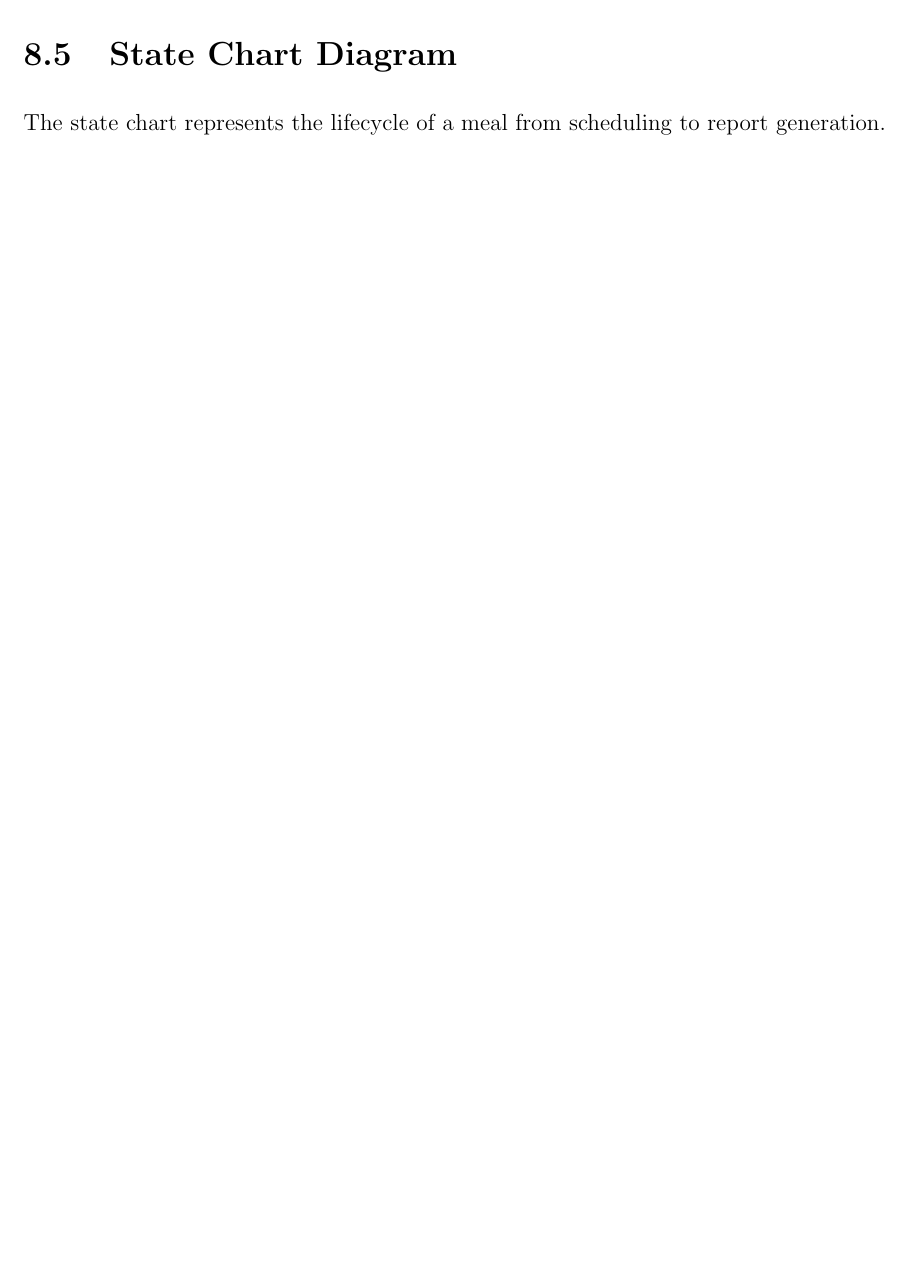
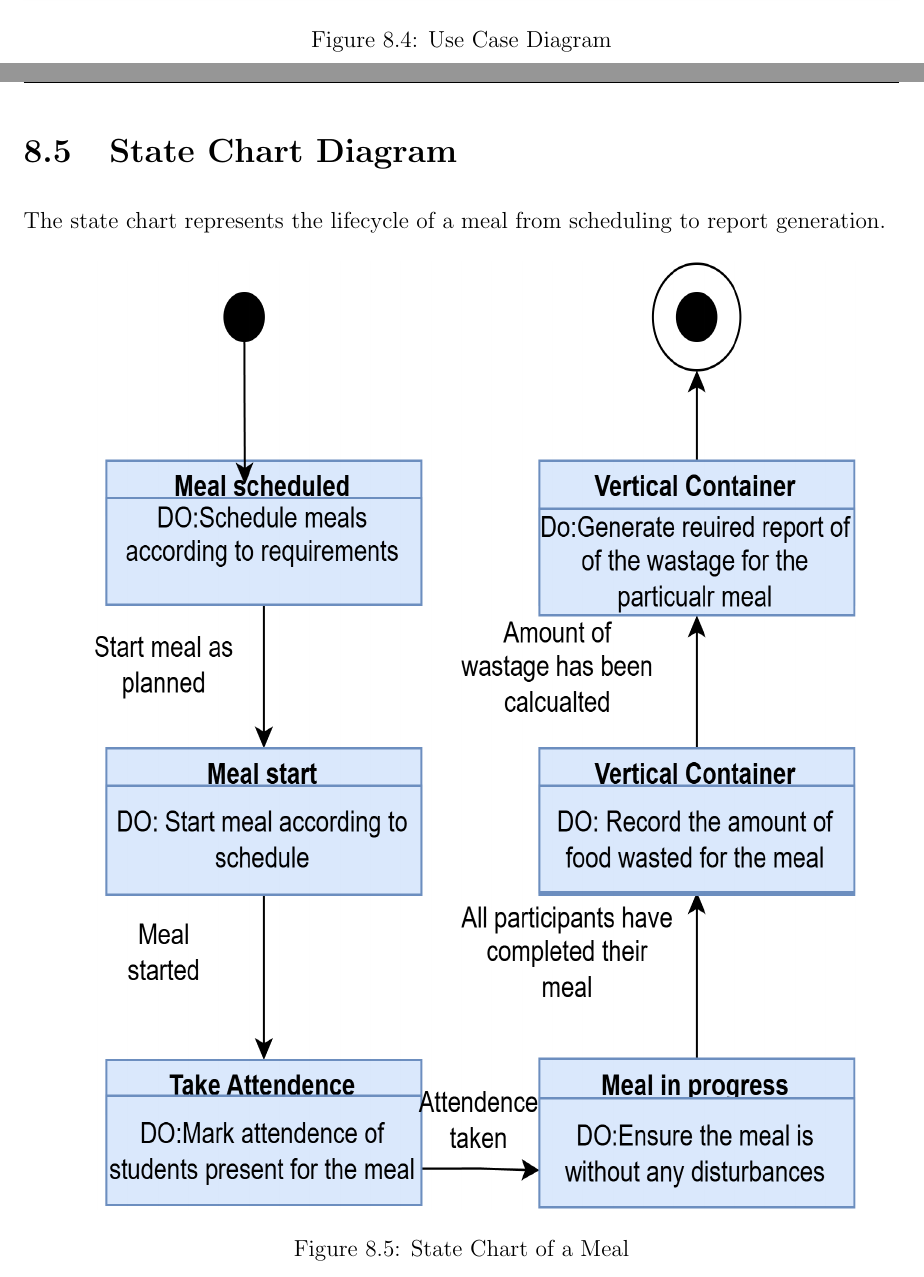
Before and after one commit to Arka-Deep/SRS-Report--SE-Assignment, a LaTeX document (TEX files/messSRS.tex): part of page 21 of 26 before the commit and two parts of pages 21 and 22 of 28 after it, the two joined at a grey line, cut at the place of the change, the shorter picture padded with empty space. Compiled offline with pdfLaTeX.

Commit message:
added state chart and class diagram

```diff
--- a/TEX files/messSRS.tex
+++ b/TEX files/messSRS.tex
@@ -524,30 +524,30 @@ The Level 1 DFD decomposes the system into the following major processes:
 
 	The main actors are Student, Mess Staff, and Administrator. The major use cases cover authentication, attendance, meal and menu management, food recording, wastage tracking, and reporting.
 
-%	\begin{figure}[H]
-%		\centering
-%		\includegraphics[
-%		width=\textwidth,
-%		height=0.72\textheight,
-%		keepaspectratio
-%		]{diagrams/use_case.pdf}
-%		\caption{Use Case Diagram}
-%		\label{fig:use-case}
-%	\end{figure}
+	\begin{figure}[H]
+		\centering
+		\includegraphics[
+		width=\textwidth,
+		height=0.75\textheight
+		]{diagrams/use_case.png}
+		\caption{Use Case Diagram}
+		\label{fig:use-case}
+	\end{figure}
 
 	\section{State Chart Diagram}
 
 	The state chart represents the lifecycle of a meal from scheduling to report generation.
 
-%	\begin{figure}[H]
-%		\centering
-%		\includegraphics[
-%		width=0.90\textwidth
-%		]{diagrams/state_chart.pdf}
-%		\caption{State Chart of a Meal}
-%		\label{fig:state-chart}
-%	\end{figure}
-
+	\begin{figure}[H]
+		\centering
+		\includegraphics[
+		width=0.90\textwidth,
+		height=0.70\textheight
+		]{diagrams/state_chart.png}
+		\caption{State Chart of a Meal}
+		\label{fig:state-chart}
+	\end{figure}
+	\clearpage
 	\section{Class Diagram}
 
 	The class diagram represents the main entities and their relationships.
```
Also changed, not shown: TEX files/diagrams/class_diagram.jpeg (added), TEX files/diagrams/decision_tree.png, TEX files/diagrams/state_chart.png (added), TEX files/diagrams/use_case.png (added), TEX files/messSRS.pdf, TEX files/messSRS.tex (19 more changed lines), 4 other files.
